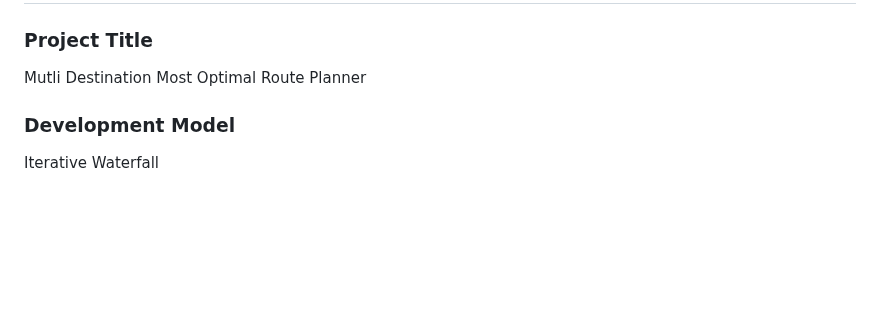
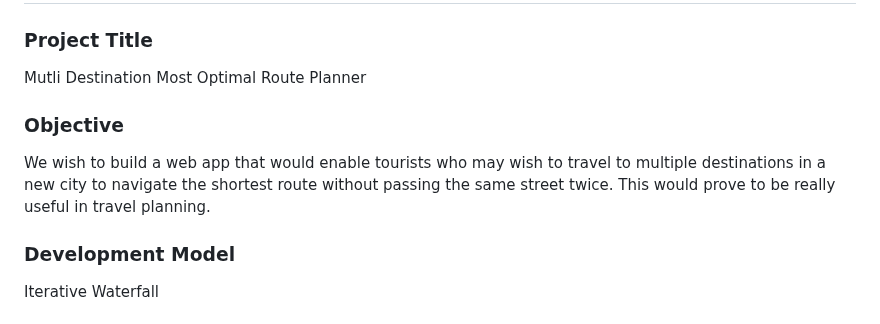
Before and after one commit to bholebaba0135/Destiny-Defined_TARP, a Markdown page: README.md, the part around the change. Rendered like a GitHub page; blank space fills up the shorter version.

Commit message:
Update README.md
Added Objective

```diff
--- a/README.md
+++ b/README.md
@@ -3,6 +3,9 @@
 ### Project Title
 
 Mutli Destination Most Optimal Route Planner
+
+### Objective
+We wish to build a web app that would enable tourists who may wish to travel to multiple destinations in a new city to navigate the shortest route without passing the same street twice. This would prove to be really useful in travel planning.
 
 ### Development Model
 
```
